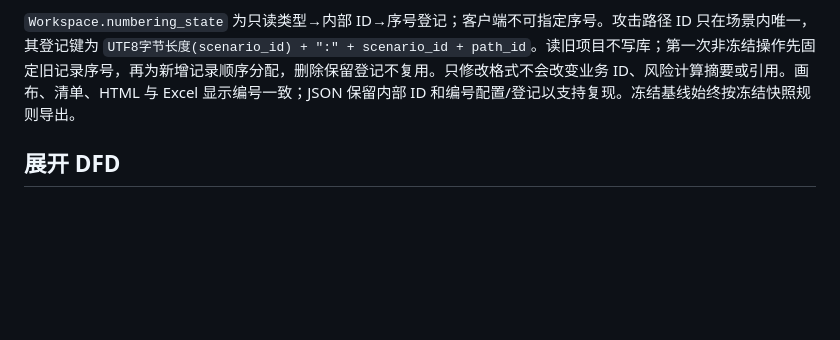
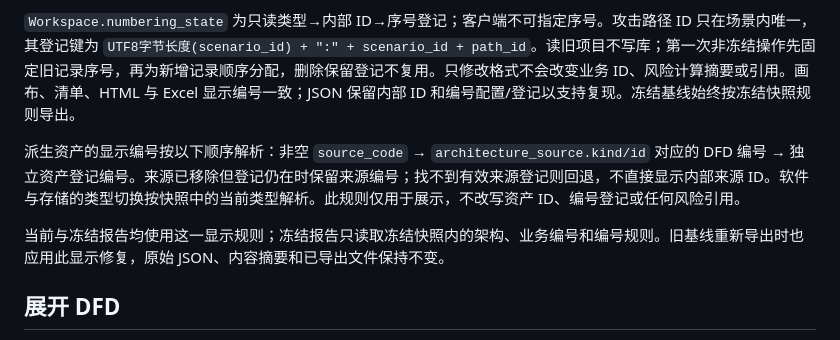
Before and after one commit to GoubaLab/TARA_JieHeng, a Markdown page: next/API_CONVENTIONS.md, the part around the change. GitHub-like rendering; blank space fills up the shorter version.

```diff
--- a/next/API_CONVENTIONS.md
+++ b/next/API_CONVENTIONS.md
@@ -116,6 +116,10 @@ Idempotency-Key: b320291b-39d1-44df-800b-c26b8a445731
 
 `Workspace.numbering_state` 为只读类型→内部 ID→序号登记；客户端不可指定序号。攻击路径 ID 只在场景内唯一，其登记键为 `UTF8字节长度(scenario_id) + ":" + scenario_id + path_id`。读旧项目不写库；第一次非冻结操作先固定旧记录序号，再为新增记录顺序分配，删除保留登记不复用。只修改格式不会改变业务 ID、风险计算摘要或引用。画布、清单、HTML 与 Excel 显示编号一致；JSON 保留内部 ID 和编号配置/登记以支持复现。冻结基线始终按冻结快照规则导出。
 
+派生资产的显示编号按以下顺序解析：非空 `source_code` → `architecture_source.kind/id` 对应的 DFD 编号 → 独立资产登记编号。来源已移除但登记仍在时保留来源编号；找不到有效来源登记则回退，不直接显示内部来源 ID。软件与存储的类型切换按快照中的当前类型解析。此规则仅用于展示，不改写资产 ID、编号登记或任何风险引用。
+
+当前与冻结报告均使用这一显示规则；冻结报告只读取冻结快照内的架构、业务编号和编号规则。旧基线重新导出时也应用此显示修复，原始 JSON、内容摘要和已导出文件保持不变。
+
 ## 展开 DFD
 
 `Architecture.view_mode` 缺省为 `entities`，既有实体及内部组成规则不变。`dfd` 模式可使用独立 `process_step` 与 `data_store` 节点，允许与实体互联；信任边界仍不能作为连接端点。旧 `process`、`external`、`store` 的迁移规则不变。处理过程生成软件类资产，独立存储生成存储数据资产，均保持稳定来源 ID 与用户编辑。
```
Also changed, not shown: README.md (+2 -2 lines), next/README.md (+2 -0 lines), next/docs/screenshots/assets.jpg, 14 other files.
